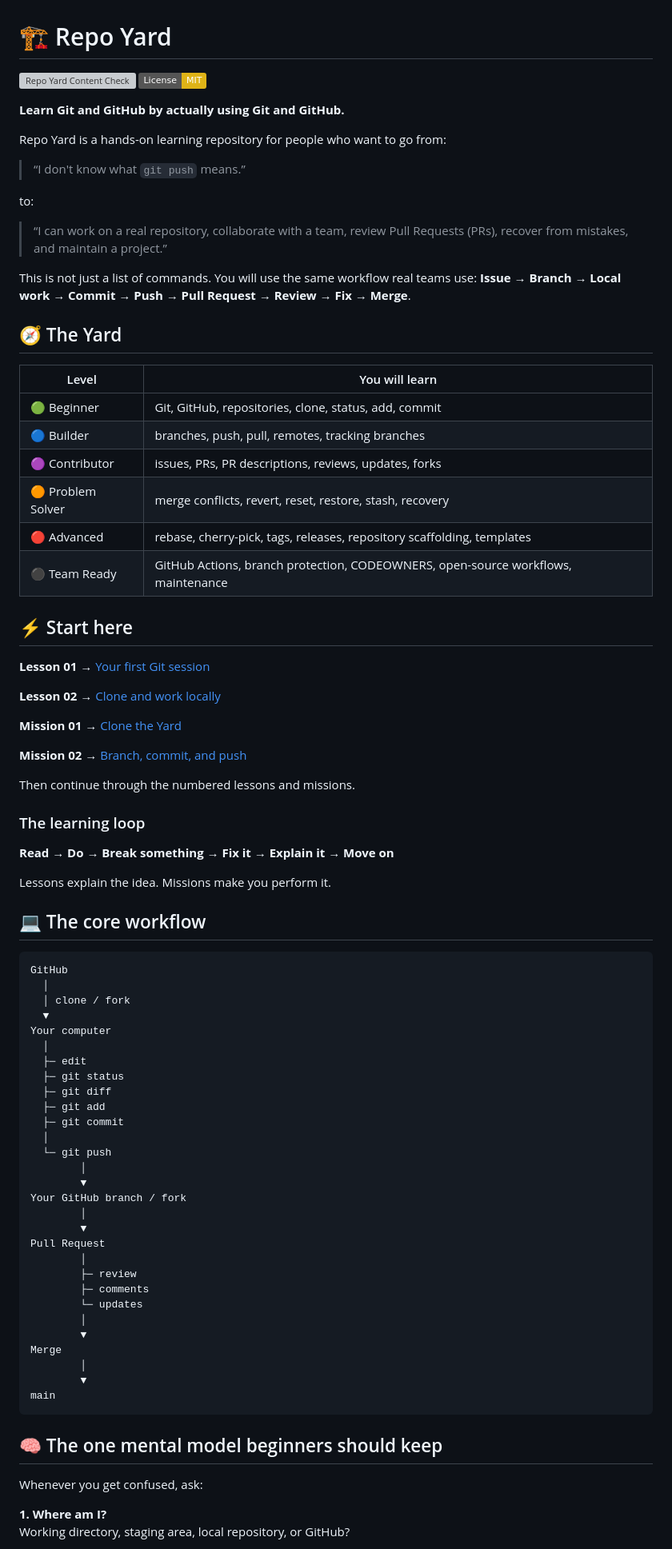
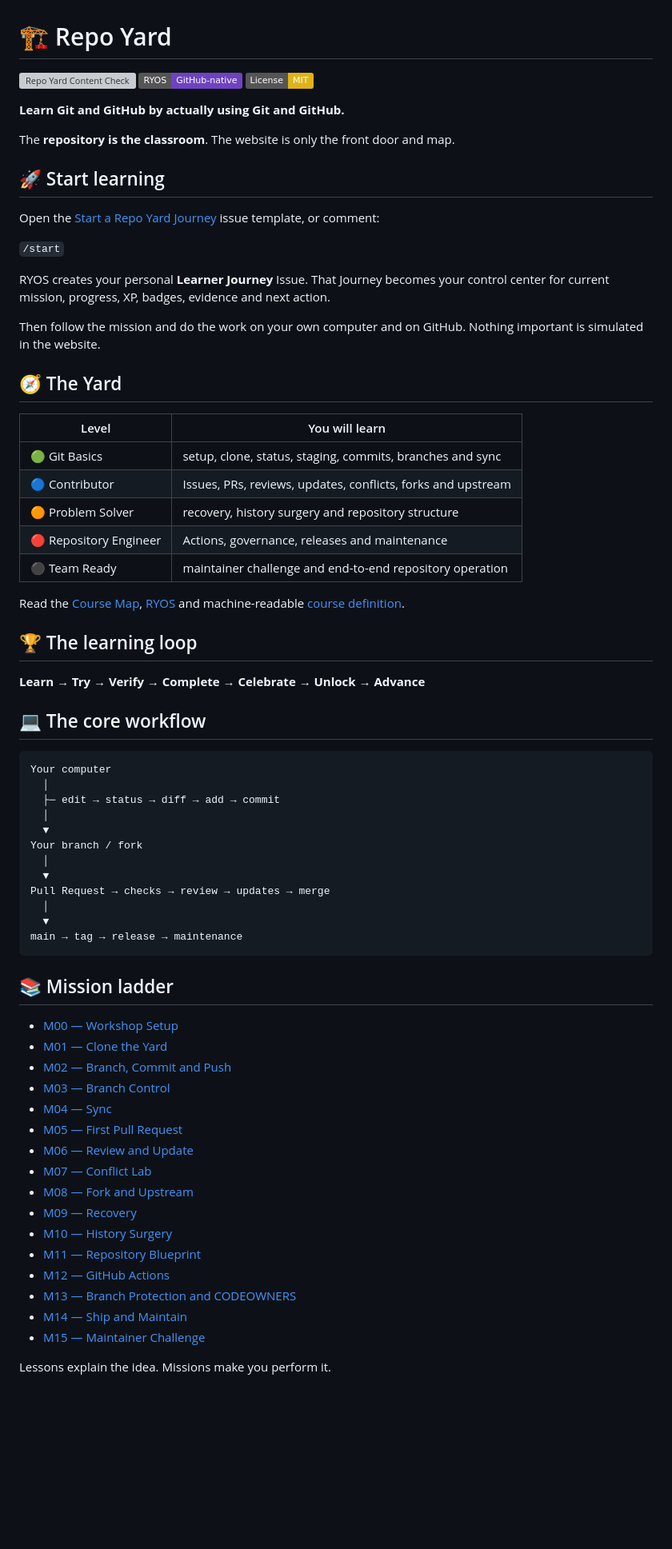
Before and after one commit to gODtECH-Ctl-Create/Repo-Yard, a Markdown page: README.md, the part around one of its changes. Shown at 80% size. Drawn GitHub-style; badges without logos; blank space fills up the shorter version; grey boxes are pictures that could not be loaded.

Commit message:
docs(ryos): make journey the starting point

````diff
--- a/README.md
+++ b/README.md
@@ -1,87 +1,74 @@
 # 🏗️ Repo Yard
 
 [![Repo Yard Content Check](https://github.com/gODtECH-Ctl-Create/Repo-Yard/actions/workflows/content-check.yml/badge.svg)](https://github.com/gODtECH-Ctl-Create/Repo-Yard/actions/workflows/content-check.yml)
+[![RYOS](https://img.shields.io/badge/RYOS-GitHub--native-6f42c1.svg)](RYOS.md)
 [![License: MIT](https://img.shields.io/badge/License-MIT-yellow.svg)](LICENSE)
 
 **Learn Git and GitHub by actually using Git and GitHub.**
 
-Repo Yard is a hands-on learning repository for people who want to go from:
+The **repository is the classroom**. The website is only the front door and map.
 
-> “I don't know what `git push` means.”
+## 🚀 Start learning
 
-to:
+Open the [Start a Repo Yard Journey](.github/ISSUE_TEMPLATE/start-journey.md) issue template, or comment:
 
-> “I can work on a real repository, collaborate with a team, review Pull Requests (PRs), recover from mistakes, and maintain a project.”
+`/start`
 
-This is not just a list of commands. You will use the same workflow real teams use: **Issue → Branch → Local work → Commit → Push → Pull Request → Review → Fix → Merge**.
+RYOS creates your personal **Learner Journey** Issue. That Journey becomes your control center for current mission, progress, XP, badges, evidence and next action.
+
+Then follow the mission and do the work on your own computer and on GitHub. Nothing important is simulated in the website.
 
 ## 🧭 The Yard
 
 | Level | You will learn |
 |---|---|
-| 🟢 Beginner | Git, GitHub, repositories, clone, status, add, commit |
-| 🔵 Builder | branches, push, pull, remotes, tracking branches |
-| 🟣 Contributor | issues, PRs, PR descriptions, reviews, updates, forks |
-| 🟠 Problem Solver | merge conflicts, revert, reset, restore, stash, recovery |
-| 🔴 Advanced | rebase, cherry-pick, tags, releases, repository scaffolding, templates |
-| ⚫ Team Ready | GitHub Actions, branch protection, CODEOWNERS, open-source workflows, maintenance |
+| 🟢 Git Basics | setup, clone, status, staging, commits, branches and sync |
+| 🔵 Contributor | Issues, PRs, reviews, updates, conflicts, forks and upstream |
+| 🟠 Problem Solver | recovery, history surgery and repository structure |
+| 🔴 Repository Engineer | Actions, governance, releases and maintenance |
+| ⚫ Team Ready | maintainer challenge and end-to-end repository operation |
 
-## ⚡ Start here
+Read the [Course Map](COURSE.md), [RYOS](RYOS.md) and machine-readable [course definition](course.json).
 
-**Lesson 01** → [Your first Git session](lessons/01-first-git-session.md)
+## 🏆 The learning loop
 
-**Lesson 02** → [Clone and work locally](lessons/02-clone-and-work-locally.md)
-
-**Mission 01** → [Clone the Yard](missions/01-clone-the-yard.md)
-
-**Mission 02** → [Branch, commit, and push](missions/02-branch-commit-push.md)
-
-Then continue through the numbered lessons and missions.
-
-### The learning loop
-
-**Read → Do → Break something → Fix it → Explain it → Move on**
-
-Lessons explain the idea. Missions make you perform it.
+**Learn → Try → Verify → Complete → Celebrate → Unlock → Advance**
 
 ## 💻 The core workflow
 
 ```text
-GitHub
-  │
-  │ clone / fork
-  ▼
 Your computer
   │
-  ├─ edit
-  ├─ git status
-  ├─ git diff
-  ├─ git add
-  ├─ git commit
+  ├─ edit → status → diff → add → commit
   │
-  └─ git push
-        │
-        ▼
-Your GitHub branch / fork
-        │
-        ▼
-Pull Request
-        │
-        ├─ review
-        ├─ comments
-        └─ updates
-        │
-        ▼
-Merge
-        │
-        ▼
-main
+  ▼
+Your branch / fork
+  │
+  ▼
+Pull Request → checks → review → updates → merge
+  │
+  ▼
+main → tag → release → maintenance
 ```
 
-## 🧠 The one mental model beginners should keep
+## 📚 Mission ladder
 
-Whenever you get confused, ask:
+- [M00 — Workshop Setup](missions/00-workshop-setup.md)
+- [M01 — Clone the Yard](missions/01-clone-the-yard.md)
+- [M02 — Branch, Commit and Push](missions/02-branch-commit-push.md)
+- [M03 — Branch Control](missions/03-branch-control.md)
+- [M04 — Sync](missions/04-sync.md)
+- [M05 — First Pull Request](missions/05-first-pull-request.md)
+- [M06 — Review and Update](missions/06-review-and-update.md)
+- [M07 — Conflict Lab](missions/07-conflict-lab.md)
+- [M08 — Fork and Upstream](missions/08-fork-upstream.md)
+- [M09 — Recovery](missions/09-recovery.md)
+- [M10 — History Surgery](missions/10-release.md)
+- [M11 — Repository Blueprint](missions/11-actions-and-protection.md)
+- [M12 — GitHub Actions](missions/12-github-actions.md)
+- [M13 — Branch Protection and CODEOWNERS](missions/13-branch-protection-and-codeowners.md)
+- [M14 — Ship and Maintain](missions/14-release-and-maintenance.md)
+- [M15 — Maintainer Challenge](missions/15-maintainer-challenge.md)
 
-**1. Where am I?**
-Working directory, staging area, local repository, or GitHub?
+Lessons explain the idea. Missions make you perform it.
 
````
Also changed, not shown: other parts of README.md (+12 -87 lines).
